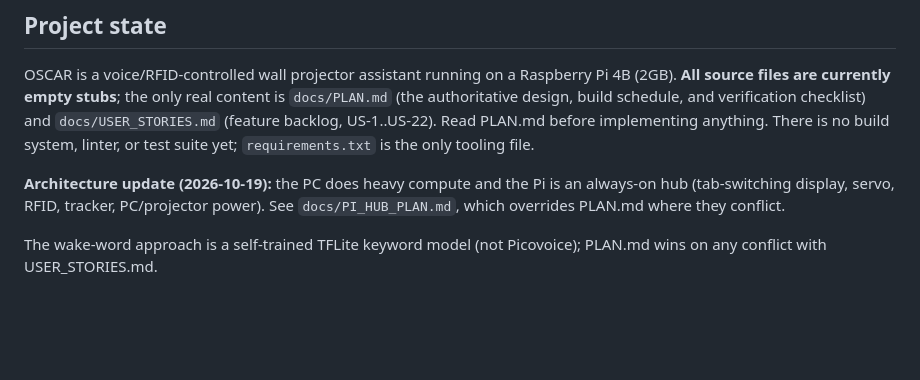
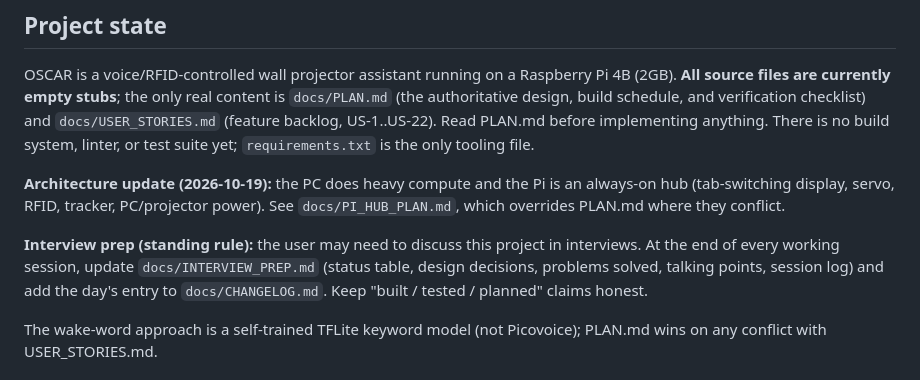
Before and after one commit to R0yZh3ng/OSCAR, a Markdown page: CLAUDE.md, the part around the change. Rendered like a GitHub page; blank space fills up the shorter version.

Commit message:
Add interview prep doc and the update-every-session rule

```diff
--- a/CLAUDE.md
+++ b/CLAUDE.md
@@ -7,6 +7,8 @@ This file provides guidance to Claude Code (claude.ai/code) when working with co
 OSCAR is a voice/RFID-controlled wall projector assistant running on a Raspberry Pi 4B (2GB). **All source files are currently empty stubs**; the only real content is `docs/PLAN.md` (the authoritative design, build schedule, and verification checklist) and `docs/USER_STORIES.md` (feature backlog, US-1..US-22). Read PLAN.md before implementing anything. There is no build system, linter, or test suite yet; `requirements.txt` is the only tooling file.
 
 **Architecture update (2026-10-19):** the PC does heavy compute and the Pi is an always-on hub (tab-switching display, servo, RFID, tracker, PC/projector power). See `docs/PI_HUB_PLAN.md`, which overrides PLAN.md where they conflict.
+
+**Interview prep (standing rule):** the user may need to discuss this project in interviews. At the end of every working session, update `docs/INTERVIEW_PREP.md` (status table, design decisions, problems solved, talking points, session log) and add the day's entry to `docs/CHANGELOG.md`. Keep "built / tested / planned" claims honest.
 
 The wake-word approach is a self-trained TFLite keyword model (not Picovoice); PLAN.md wins on any conflict with USER_STORIES.md.
 
```
Also changed, not shown: docs/CHANGELOG.md (+5 -0 lines), docs/INTERVIEW_PREP.md (added, +303 -0 lines).
